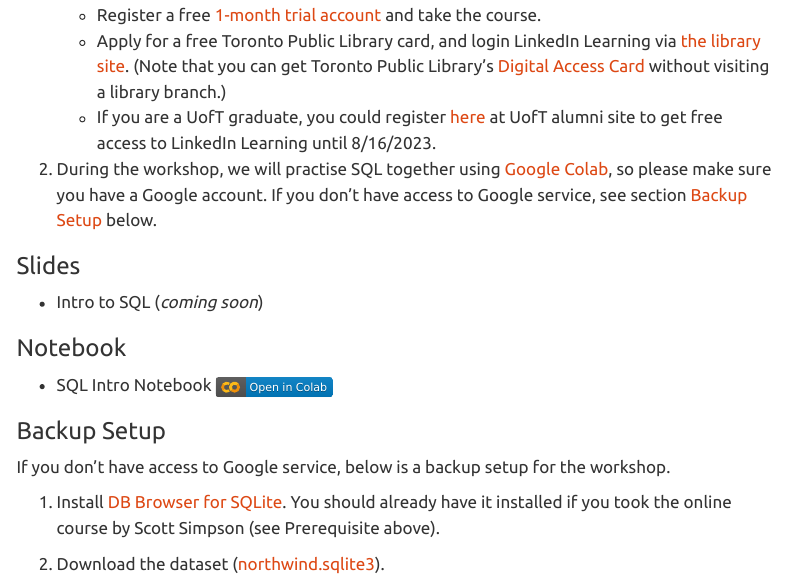
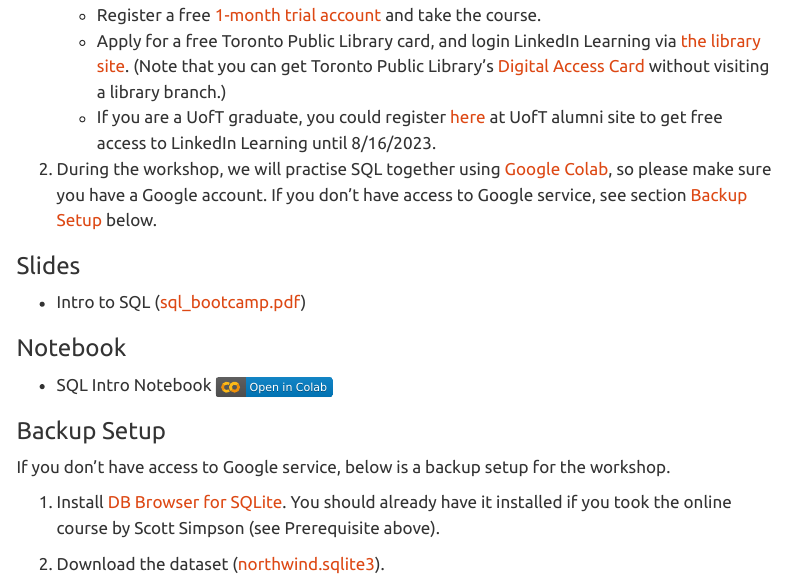
Before and after one commit to tdmdal/mma-sql-2023, a Quarto document (index.qmd): the page in a window 1100 px wide, from 240 px down. Rendered offline with R 4.5, knitr and Pandoc in place of Quarto, with nearby package versions; menus at the side of the page are left out.

Commit message:
added slides

```diff
--- a/index.qmd
+++ b/index.qmd
@@ -18,7 +18,7 @@
 
 ### Slides
 
--   Intro to SQL (*coming soon*)
+-   Intro to SQL ([sql_bootcamp.pdf](sql_bootcamp.pdf))
 
 ### Notebook
 
```
Also changed, not shown: docs/search.json, sql_bootcamp.pdf (added), 2 other files.
